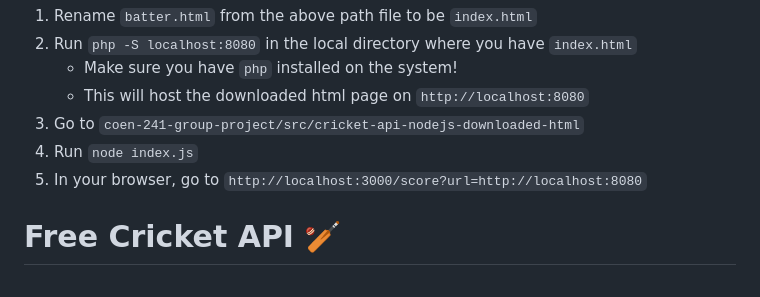
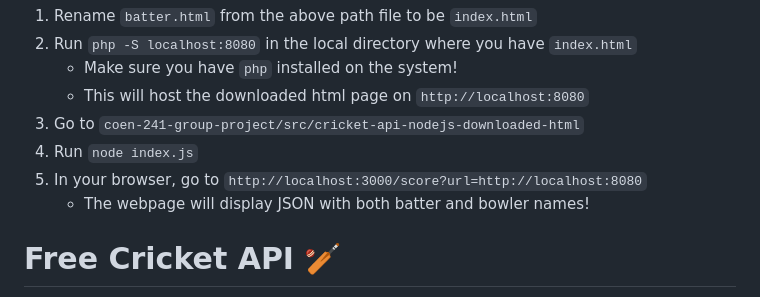
Before and after one commit to jrandleman/coen-241-group-project, a Markdown page: src/cricket-api-nodejs-downloaded-html/README.md, the part around the change. Rendered like a GitHub page.

```diff
--- a/src/cricket-api-nodejs-downloaded-html/README.md
+++ b/src/cricket-api-nodejs-downloaded-html/README.md
@@ -10,6 +10,7 @@ Instructions to execute:
 3. Go to `coen-241-group-project/src/cricket-api-nodejs-downloaded-html`
 4. Run `node index.js`
 5. In your browser, go to `http://localhost:3000/score?url=http://localhost:8080`
+   * The webpage will display JSON with both batter and bowler names!
 
 
 # Free Cricket API 🏏
```
